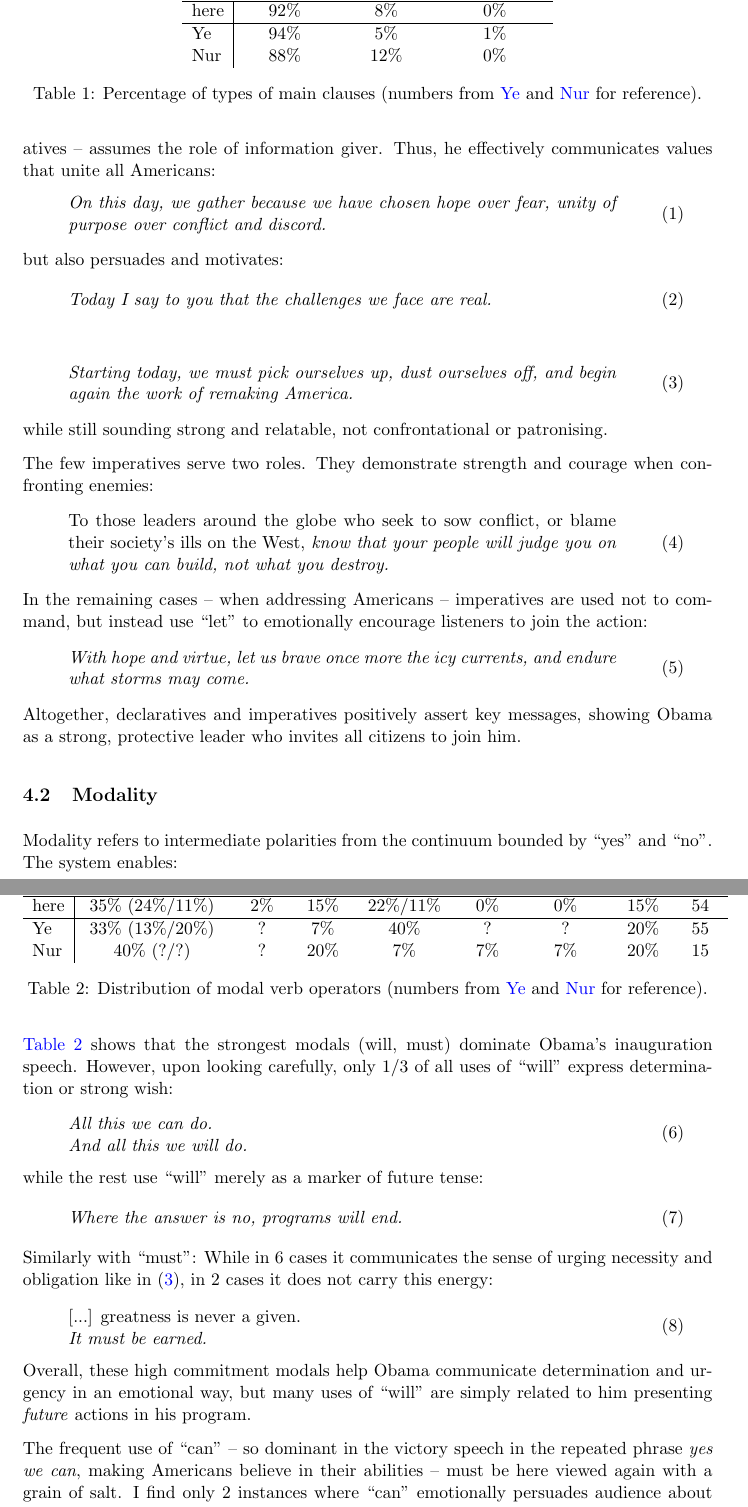
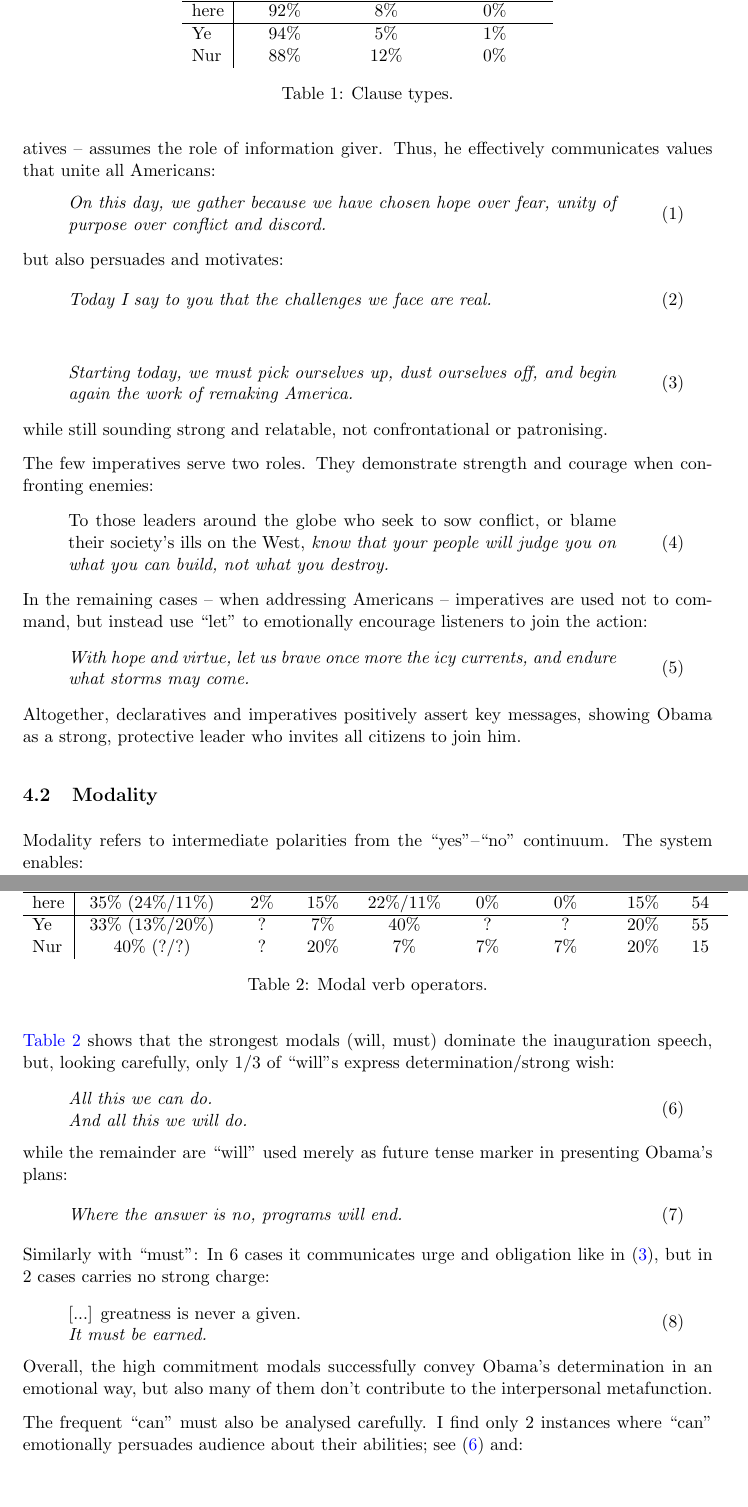
Before and after one commit to samsucik/discourse-analysis, a LaTeX document (cw1/report/B083350.tex): two parts of pages 3 and 4 of 7, joined at a grey line, cut so that both start at the same text, the shorter picture padded with empty space. Compiled offline with pdfLaTeX.

Commit message:
Shorten the Modality section.

```diff
--- a/cw1/report/B083350.tex
+++ b/cw1/report/B083350.tex
@@ -166,7 +166,7 @@
 			  Ye     & 94\%        & 5\%        & 1\% \\
 			  Nur    & 88\%        & 12\%       & 0\% \\
 			\end{tabular}
-	      \caption{Percentage of types of main clauses (numbers from \citeauthor{Ye} and \citeauthor{Nur} for reference).}
+	      \caption{Clause types.}
 	      \label{tab:mood}
 	    \end{table}
 
@@ -188,10 +188,10 @@
 		Altogether, declaratives and imperatives positively assert key messages, showing Obama as a strong, protective leader who invites all citizens to join him.
  	}
 
- 	% 363
+ 	% 289 - 27(table)
  	%  - Modality
  	\subsection{Modality}{
- 		Modality refers to intermediate polarities from the continuum bounded by ``yes'' and ``no''.
+ 		Modality refers to intermediate polarities from the ``yes''--``no'' continuum.
 		%    - covering the range of meanings between yes and no, modality refers to how speaker's position, (un)certainty, (in)ability and attitude surface in semantic meaning
 		%    - one can go further and distinguish between:
  		The system enables:
@@ -220,19 +220,19 @@
 	          Ye    & 33\%   (13\%/20\%) & ?     & 7\%  & 40\%       & ?     & ?          & 20\%  & 55 \\
 	          Nur   & 40\%   (?/?)       & ?     & 20\% & 7\%        & 7\%   & 7\%        & 20\%  & 15 \\
 	        \end{tabular}
-	      \caption{Distribution of modal verb operators (numbers from \citeauthor{Ye} and \citeauthor{Nur} for reference).}
+	      \caption{Modal verb operators.}
 	      \label{tab:modality}
 	    \end{table}
 
 		%    - Most dominant is the high commitment (will, must), but note that of 19 wills only 6 communicate strong will/determination, while 13 are simply markers of future tense. also, I identify 2 cases of must which I don't see as communicating urge, but simply obligation:
-	    \autoref{tab:modality} shows that the strongest modals (will, must) dominate Obama's inauguration speech. However, upon looking carefully, only 1/3 of all uses of ``will'' express determination or strong wish:
+	    \autoref{tab:modality} shows that the strongest modals (will, must) dominate the inauguration speech, but, looking carefully, only 1/3 of ``will''s express determination/strong wish:
 	    \Quote{All this we can do.\\And all this we will do.}{will1}
-	    while the rest use ``will'' merely as a marker of future tense:
+	    while the remainder are ``will'' used merely as future tense marker in presenting Obama's plans:
 	    \Quote{Where the answer is no, programs will end.}{will2}
-	    Similarly with ``must'': While in 6 cases it communicates the sense of urging necessity and obligation like in \qref{declarative3}, in 2 cases it does not carry this energy:
+	    Similarly with ``must'': In 6 cases it communicates urge and obligation like in \qref{declarative3}, but in 2 cases carries no strong charge:
 	    \Quote{\normalfont [...] greatness is never a given.\\ \em It must be earned.}{must1}
-	    Overall, these high commitment modals help Obama communicate determination and urgency in an emotional way, but many uses of ``will'' are simply related to him presenting \textit{future} actions in his program.
+	    Overall, the high commitment modals successfully convey Obama's determination in an emotional way, but also many of them don't contribute to the interpersonal metafunction.
 
 		%    - can is also dominant, BUT used only in 2x cases to strongly communicate the ability (in all other cases it's either negative, or communicating in a rather ordinary way the possibility/ability) -- note that Obama here doesn't use 'yes we can':
-	    The frequent use of ``can'' -- so dominant in the victory speech in the repeated phrase \textit{yes we can}, making Americans believe in their abilities -- must be here viewed again with a grain of salt. I find only 2 instances where ``can'' emotionally persuades audience about their abilities; see \qref{will1} and:
+	    The frequent ``can'' must also be analysed carefully. I find only 2 instances where ``can'' emotionally persuades audience about their abilities; see \qref{will1} and:
 	    \Quote{Guided by these principles once more, we can meet those new threats that demand even greater effort [...]}{can1}
```
Also changed, not shown: cw1/report/B083350.pdf, cw1/report/B083350.tex (10 more changed lines).
